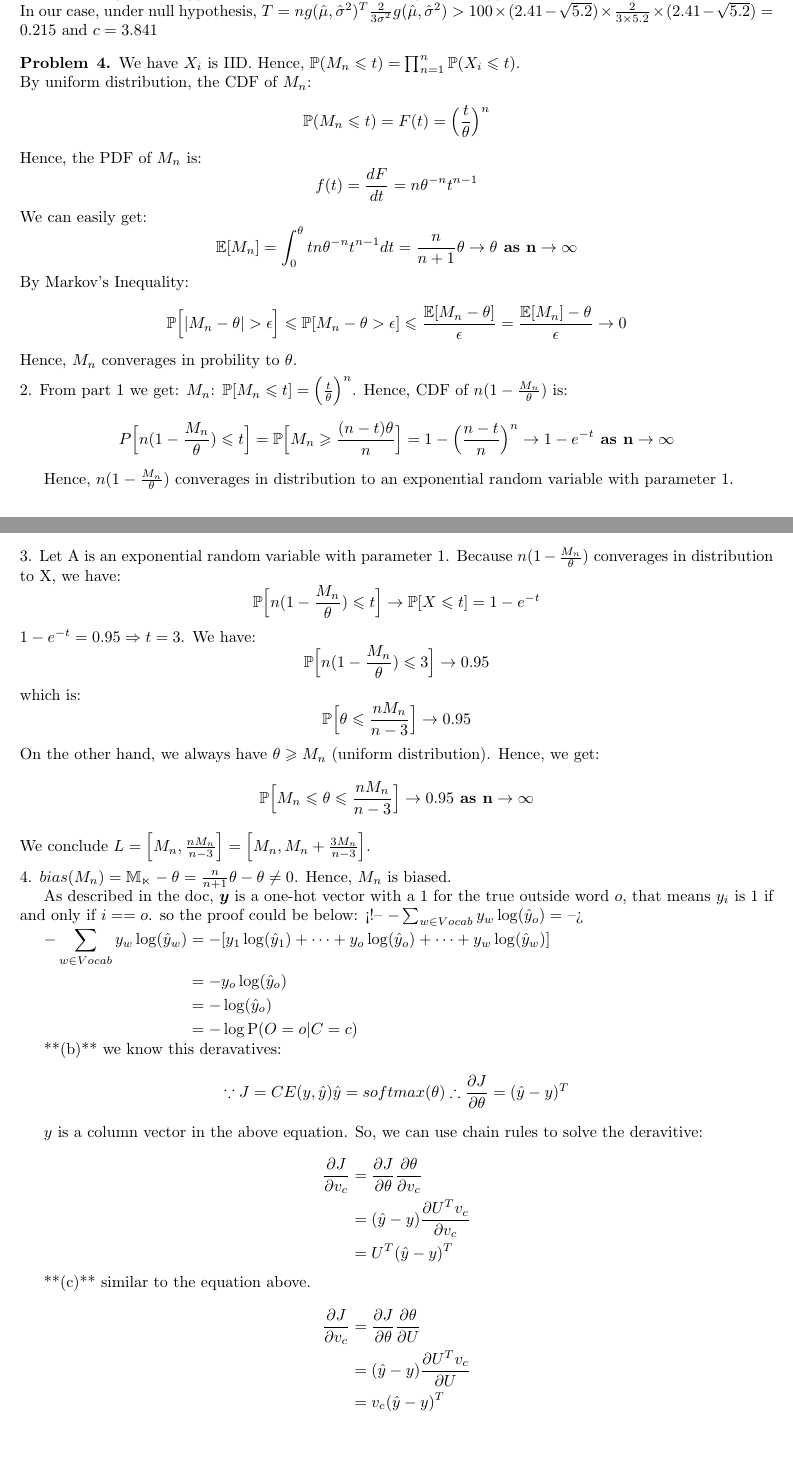
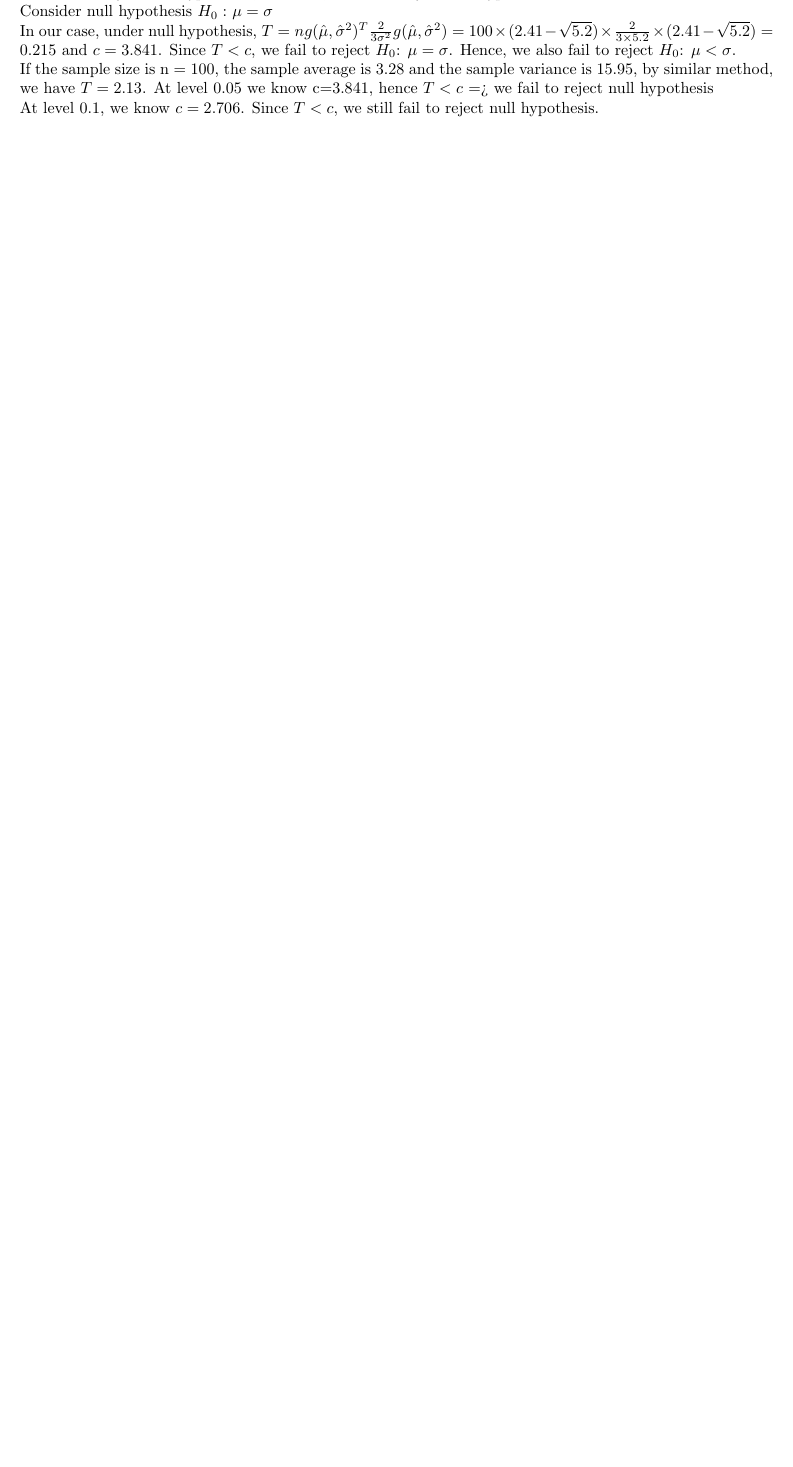
Before and after one commit to hoangnguyen7699/StatisticsForApplication_solution, a LaTeX problem sheet (PS5/ProblemSet5.tex): two parts of pages 2 and 3 of 3 before the commit and part of page 2 of 2 after it, the two joined at a grey line, cut at the place of the change, the shorter picture padded with empty space. The pictures show the PDF file PS5/ProblemSet5.pdf that the author committed with the source.

Commit message:
update PS5

```diff
--- a/PS5/ProblemSet5.tex
+++ b/PS5/ProblemSet5.tex
@@ -117,69 +117,11 @@ Where $\nabla_{\mu, \sigma^2}= \nabla g(\mu, \sigma^2)=[1 -\frac{1}{2\sigma}]^{T
 Hence $ \sqrt{n}(g(\hat{\mu}, \hat{\sigma}^2) - g(\mu, \sigma^2)) \longrightarrow N(0, \frac{3}{2}\sigma^2 )) $ which equivalents to $ \sqrt{n}\frac{\sqrt{\frac{2}{3}}}{\sigma}(g(\hat{\mu}, \hat{\sigma}^2) - g(\mu, \sigma^2)) \longrightarrow N(0, 1)$. Computing second order Delta method, we have:
 \[ n g(\hat{\mu}, \hat{\sigma}^2)^{T} \frac{2}{3\sigma^2} g(\hat{\mu}, \hat{\sigma}^2)  \longrightarrow \chi_{1}^{2}\]
 Let denote c is $(1-\alpha)$-quantile of Kai-square with 1 degree of fredom. Because this is one-sided test statistic, if $T>c$ we reject null hypothesis, othewise, we fail to reject null hypothesis.\\
-In our case, under null hypothesis, $T=n g(\hat{\mu}, \hat{\sigma}^2)^{T} \frac{2}{3\sigma^2} g(\hat{\mu}, \hat{\sigma}^2) >  100 \times (2.41-\sqrt{5.2}) \times \frac{2}{3\times 5.2} \times (2.41-\sqrt{5.2})= 0.215 $ and $c=3.841$. Since $$
+Consider null hypothesis $H_0:$ $\mu = \sigma$\\
+In our case, under null hypothesis, $T=n g(\hat{\mu}, \hat{\sigma}^2)^{T} \frac{2}{3\sigma^2} g(\hat{\mu}, \hat{\sigma}^2) =  100 \times (2.41-\sqrt{5.2}) \times \frac{2}{3\times 5.2} \times (2.41-\sqrt{5.2})= 0.215 $ and $c=3.841$. Since $T<c$, we fail to reject $H_0$: $\mu = \sigma$. Hence, we also fail to reject $H_0$: $\mu<\sigma$.\\
+If the sample size is n = 100, the sample average is 3.28 and the sample variance is 15.95, by similar method, we have $T=2.13$. At level 0.05 we know c=3.841, hence $T<c$ => we fail to reject null hypothesis\\
+At level 0.1, we know $c=2.706$. Since $T<c$, we still fail to reject null hypothesis.
+
 \end{problem}
-\begin{problem}{4}
-We have $X_i$ is IID. Hence, $\mathbb{P}(M_n \leqslant t)=\prod_{n=1}^{n}\mathbb{P}(X_i\leqslant t).$\\
-By uniform distribution, the CDF of $M_n$:
-\[ \mathbb{P}(M_n \leqslant t)=F(t)=\Big(\frac{t}{\theta}\Big)^n \]
-Hence, the PDF of $M_n$ is:
-\[f(t)=\frac{dF}{dt}=n\theta^{-n}t^{n-1} \]
-We can easily get:
-\[\mathbb{E}[M_n]= \int_{0}^{\theta} tn\theta^{-n}t^{n-1}dt=\frac{n}{n+1}\theta \rightarrow \theta \textbf{ as n}\rightarrow \infty \]
-By Markov's Inequality:
-\[ \mathbb{P}\Big[ | M_n -\theta|> \epsilon \Big]\leqslant \mathbb{P}[M_n-\theta>\epsilon] \leqslant \frac{\mathbb{E}[M_n-\theta]}{\epsilon}=\frac{\mathbb{E}[M_n]-\theta}{\epsilon} \rightarrow 0\]
-Hence, $M_n$ converages in probility to $\theta$.
 
-\item 2.
-From part 1 we get: $M_n$: $\mathbb{P}[M_n \leqslant t]=\Big(\frac{t}{\theta}\Big)^n$. Hence, CDF of $n(1-\frac{M_n}{\theta})$ is:
-\[ P\Big[n(1-\frac{M_n}{\theta})\leqslant t\Big]=\mathbb{P}\Big[M_n \geqslant \frac{(n-t)\theta}{n} \Big] =1-\Big(\frac{n-t}{n}\Big)^{n} \rightarrow 1- e^{-t} \textbf{ as n}  \rightarrow \infty\]
-
-Hence, $n(1-\frac{M_n}{\theta})$ converages in distribution to an exponential random variable with parameter 1.
-\item 3.
-Let A is an exponential random variable with parameter 1. Because $n(1-\frac{M_n}{\theta})$ converages in distribution to X, we have:
-\[\mathbb{P}\Big[ n(1-\frac{M_n}{\theta}) \leqslant t\Big] \rightarrow \mathbb{P}[X\leqslant t]= 1-e^{-t} \]
-$1-e^{-t}=0.95 \Rightarrow t=3$. We have:
-\[ \mathbb{P}\Big[ n(1-\frac{M_n}{\theta}) \leqslant 3\Big] \rightarrow 0.95\]
-which is:
-\[ \mathbb{P}\Big[ \theta \leqslant \frac{nM_n}{n-3}\Big] \rightarrow 0.95\]
-On the other hand, we always have $\theta \geqslant M_n$ (uniform distribution). Hence, we get:
-\[ \mathbb{P}\Big[M_n \leqslant \theta \leqslant \frac{nM_n}{n-3}\Big] \rightarrow 0.95 \textbf{ as n} \rightarrow \infty\]
-We conclude $L=\Big[M_n, \frac{nM_n}{n-3} \Big]=\Big[ M_n, M_n+ \frac{3M_n}{n-3} \Big]$.
-\item 4.
-$bias(M_n)=\mathbb{M_n}-\theta= \frac{n}{n+1}\theta -\theta \neq 0$. Hence, $M_n$ is biased.
-
-As described in the doc, $\boldsymbol{y}$ is a one-hot vector with a 1 for the true outside word $o$, that means $y_i$ is 1 if and only if $i == o$. so the proof could be below:
-<!-- $ - \sum_{w\in Vocab}y_w\log(\hat{y}_o) = $ -->
-
-$\begin{aligned}
-    - \sum_{w\in Vocab}y_w\log(\hat{y}_w) &= - [y_1\log(\hat{y}_1) + \cdots + y_o\log(\hat{y}_o) + \cdots + y_w\log(\hat{y}_w)] \\
-    & = - y_o\log(\hat{y}_o) \\
-    & = -\log(\hat{y}_o) \\
-    & = -\log \mathrm{P}(O = o | C = c)
-\end{aligned}$
-
-**(b)** we know this deravatives:
-$$
-\because J = CE(y, \hat{y}) \\
-\hat{y} = softmax(\theta)\\
-\therefore \frac{\partial J}{\partial \theta} = (\hat{y} - y)^T
-$$
-
-$y$ is a column vector in the above equation. So, we can use chain rules to solve the deravitive:
-
-$$\begin{aligned}
-\frac{\partial J}{\partial v_c} &= \frac{\partial J}{\partial \theta} \frac{\partial \theta}{\partial v_c} \\
-&= (\hat{y} - y) \frac{\partial U^Tv_c}{\partial v_c} \\
-&= U^T(\hat{y} - y)^T
-\end{aligned}$$
-
-**(c)**
-similar to the equation above.
-$$\begin{aligned}
-\frac{\partial J}{\partial v_c} &= \frac{\partial J}{\partial \theta} \frac{\partial \theta}{\partial U} \\
-&= (\hat{y} - y) \frac{\partial U^Tv_c}{\partial U} \\
-&= v_c(\hat{y} - y)^T
-\end{aligned}$$
-\end{problem}
 \end{document}
```
Also changed, not shown: PS5/ProblemSet5.pdf, 2 other files.
